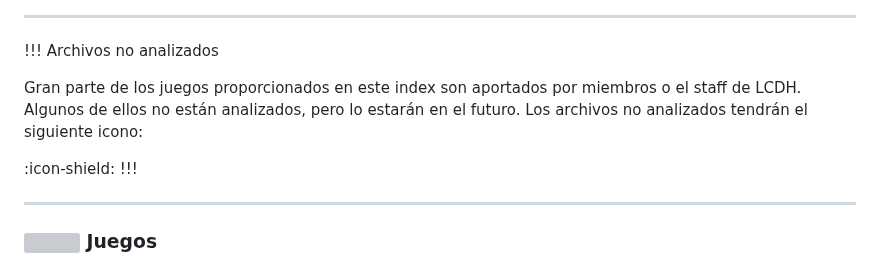
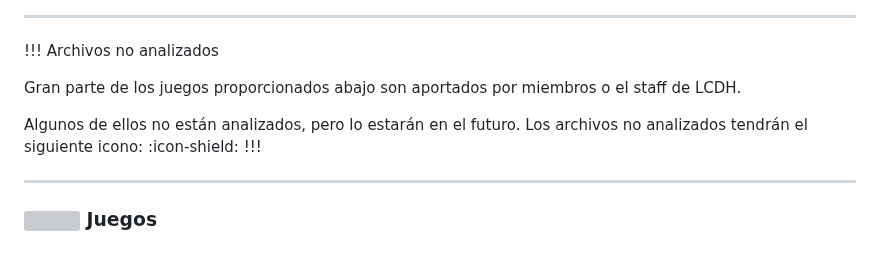
Before and after one commit to NOIR-DexPrkr/lcdh-index, a Markdown page: page/Escritorio/e-juegos.md, the part around the change. Rendered like a GitHub page; grey boxes are pictures that could not be loaded.

```diff
--- a/page/Escritorio/e-juegos.md
+++ b/page/Escritorio/e-juegos.md
@@ -23,10 +23,9 @@ order: 1897
 
 !!! Archivos no analizados
 
-Gran parte de los juegos proporcionados en este index son aportados por miembros o el staff de LCDH.
-Algunos de ellos no están analizados, pero lo estarán en el futuro. Los archivos no analizados tendrán el siguiente icono:
+Gran parte de los juegos proporcionados abajo son aportados por miembros o el staff de LCDH.
 
-:icon-shield:
+Algunos de ellos no están analizados, pero lo estarán en el futuro. Los archivos no analizados tendrán el siguiente icono: :icon-shield:
 !!!
 
 ---
```
